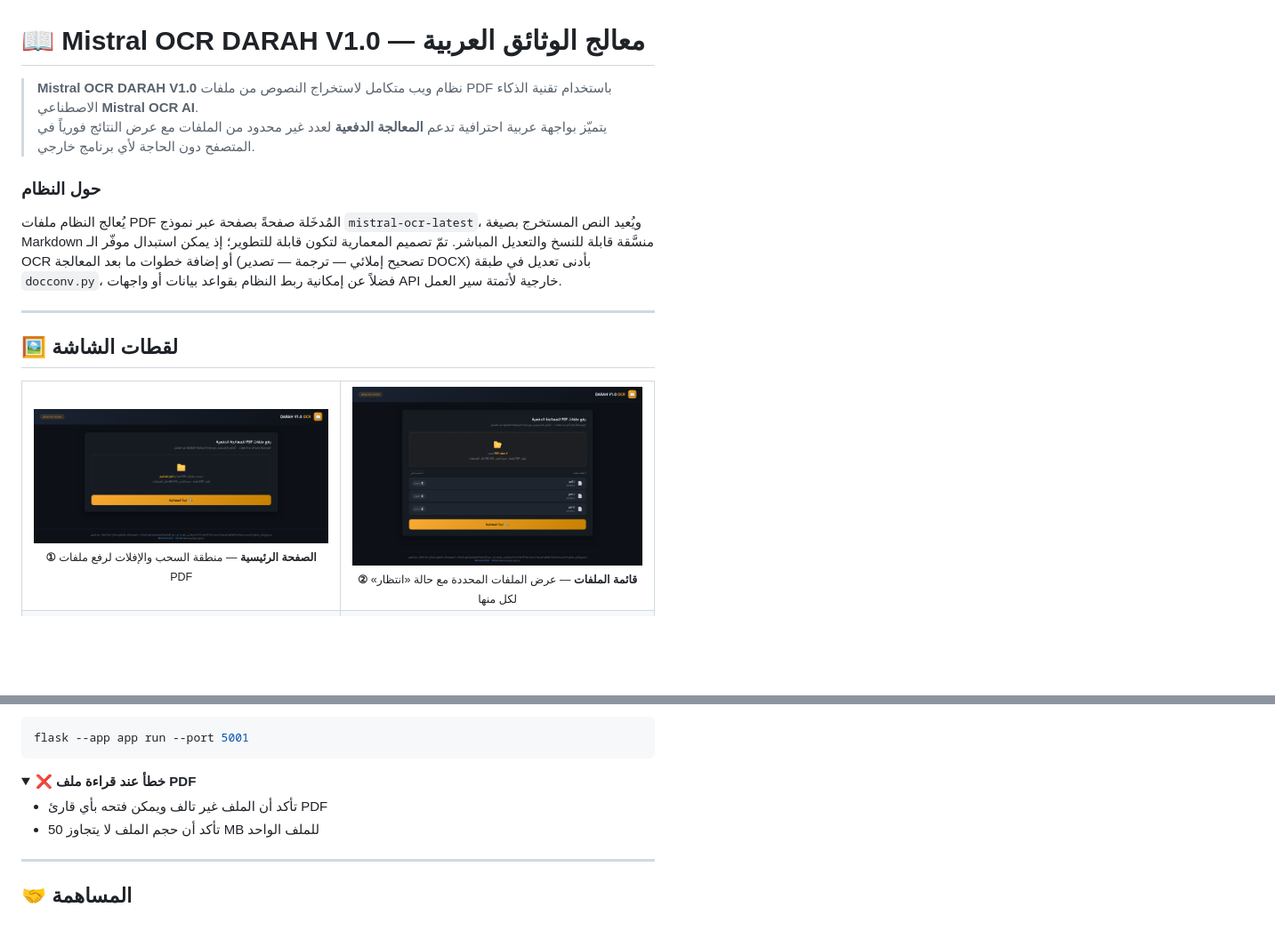
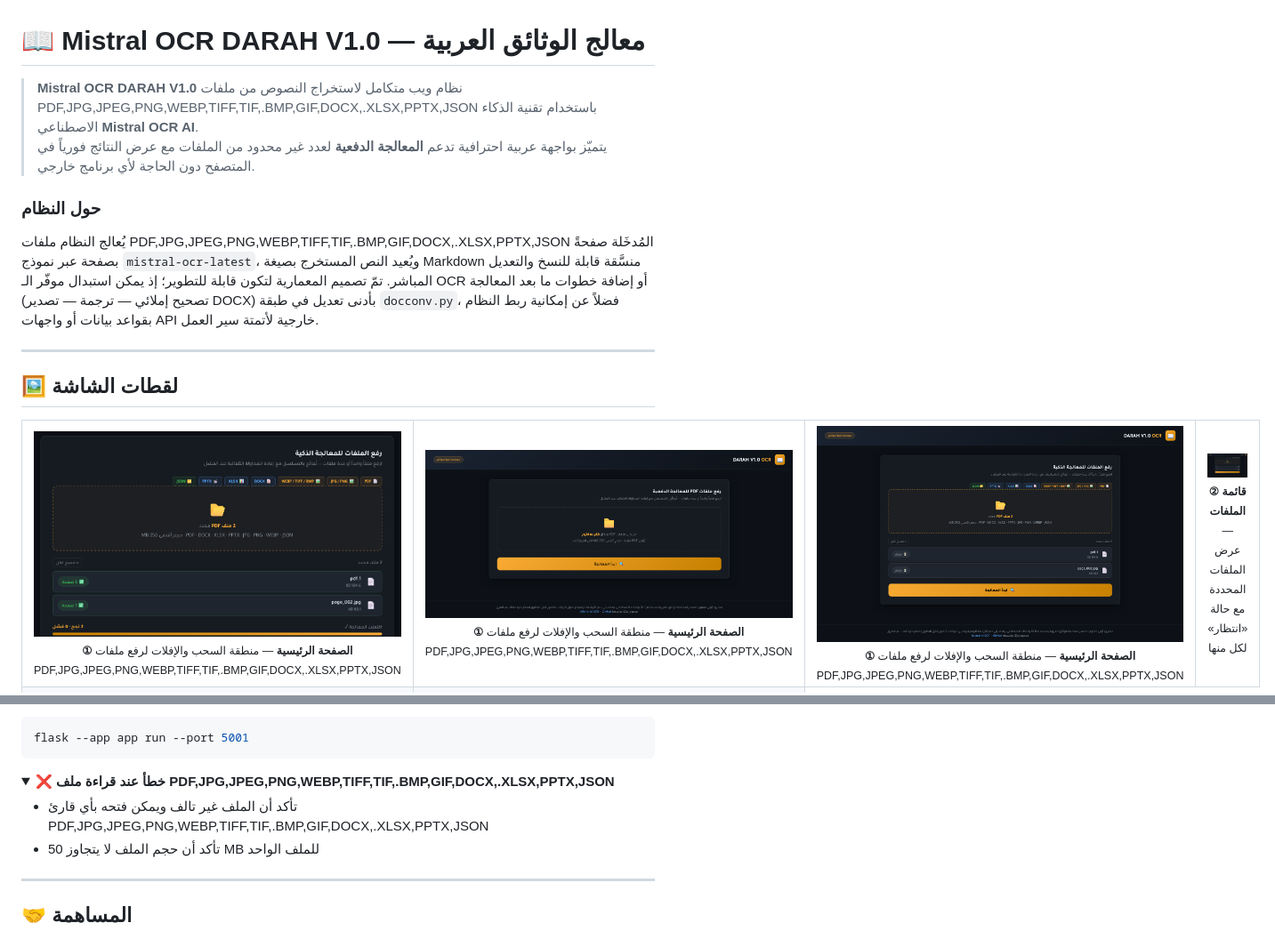
Before and after one commit to fatihg80/Darah-Arabic-OCR, a Markdown page: README.md, 2 parts joined by grey strips. Shown at 89% size. Drawn GitHub-style; pictures changed too: screenshots/1.png, screenshots/7.png (added), screenshots/8.png (added); folded sections open; blank space fills up the shorter version.

```diff
--- a/README.md
+++ b/README.md
@@ -1,11 +1,11 @@
 # 📖 Mistral OCR DARAH V1.0 — معالج الوثائق العربية
 
-> **Mistral OCR DARAH V1.0** نظام ويب متكامل لاستخراج النصوص من ملفات PDF باستخدام تقنية الذكاء الاصطناعي **Mistral OCR AI**.
+> **Mistral OCR DARAH V1.0** نظام ويب متكامل لاستخراج النصوص من ملفات PDF,JPG,JPEG,PNG,WEBP,TIFF,TIF,.BMP,GIF,DOCX,.XLSX,PPTX,JSON باستخدام تقنية الذكاء الاصطناعي **Mistral OCR AI**.
 > يتميّز بواجهة عربية احترافية تدعم **المعالجة الدفعية** لعدد غير محدود من الملفات مع عرض النتائج فورياً في المتصفح دون الحاجة لأي برنامج خارجي.
 
 ### حول النظام
 
-يُعالج النظام ملفات PDF المُدخَلة صفحةً بصفحة عبر نموذج `mistral-ocr-latest`، ويُعيد النص المستخرج بصيغة Markdown منسَّقة قابلة للنسخ والتعديل المباشر. تمّ تصميم المعمارية لتكون قابلة للتطوير؛ إذ يمكن استبدال موفّر الـ OCR أو إضافة خطوات ما بعد المعالجة (تصحيح إملائي — ترجمة — تصدير DOCX) بأدنى تعديل في طبقة `docconv.py`، فضلاً عن إمكانية ربط النظام بقواعد بيانات أو واجهات API خارجية لأتمتة سير العمل.
+يُعالج النظام ملفات PDF,JPG,JPEG,PNG,WEBP,TIFF,TIF,.BMP,GIF,DOCX,.XLSX,PPTX,JSON المُدخَلة صفحةً بصفحة عبر نموذج `mistral-ocr-latest`، ويُعيد النص المستخرج بصيغة Markdown منسَّقة قابلة للنسخ والتعديل المباشر. تمّ تصميم المعمارية لتكون قابلة للتطوير؛ إذ يمكن استبدال موفّر الـ OCR أو إضافة خطوات ما بعد المعالجة (تصحيح إملائي — ترجمة — تصدير DOCX) بأدنى تعديل في طبقة `docconv.py`، فضلاً عن إمكانية ربط النظام بقواعد بيانات أو واجهات API خارجية لأتمتة سير العمل.
 
 ---
 
@@ -15,7 +15,15 @@
   <tr>
     <td align="center">
       <img src="screenshots/1.png" alt="الصفحة الرئيسية — منطقة الرفع" width="460"/><br/>
-      <sub><b>① الصفحة الرئيسية</b> — منطقة السحب والإفلات لرفع ملفات PDF</sub>
+      <sub><b>① الصفحة الرئيسية</b> — منطقة السحب والإفلات لرفع ملفات PDF,JPG,JPEG,PNG,WEBP,TIFF,TIF,.BMP,GIF,DOCX,.XLSX,PPTX,JSON</sub>
+    </td>
+	  <td align="center">
+      <img src="screenshots/7.png" alt="الصفحة الرئيسية — منطقة الرفع" width="460"/><br/>
+      <sub><b>① الصفحة الرئيسية</b> — منطقة السحب والإفلات لرفع ملفات PDF,JPG,JPEG,PNG,WEBP,TIFF,TIF,.BMP,GIF,DOCX,.XLSX,PPTX,JSON</sub>
+    </td>
+	  <td align="center">
+      <img src="screenshots/8.png" alt="الصفحة الرئيسية — منطقة الرفع" width="460"/><br/>
+      <sub><b>① الصفحة الرئيسية</b> — منطقة السحب والإفلات لرفع ملفات PDF,JPG,JPEG,PNG,WEBP,TIFF,TIF,.BMP,GIF,DOCX,.XLSX,PPTX,JSON</sub>
     </td>
     <td align="center">
       <img src="screenshots/2.png" alt="قائمة الملفات المحددة" width="460"/><br/>
@@ -235,9 +243,9 @@ flask --app app run --port 5001
 </details>
 
 <details>
-<summary><strong>❌ خطأ عند قراءة ملف PDF</strong></summary>
+<summary><strong>❌ خطأ عند قراءة ملف PDF,JPG,JPEG,PNG,WEBP,TIFF,TIF,.BMP,GIF,DOCX,.XLSX,PPTX,JSON</strong></summary>
 
-- تأكد أن الملف غير تالف ويمكن فتحه بأي قارئ PDF
+- تأكد أن الملف غير تالف ويمكن فتحه بأي قارئ PDF,JPG,JPEG,PNG,WEBP,TIFF,TIF,.BMP,GIF,DOCX,.XLSX,PPTX,JSON
 - تأكد أن حجم الملف لا يتجاوز 50 MB للملف الواحد
 </details>
 
```
Also changed, not shown: other parts of README.md (+8 -8 lines).
